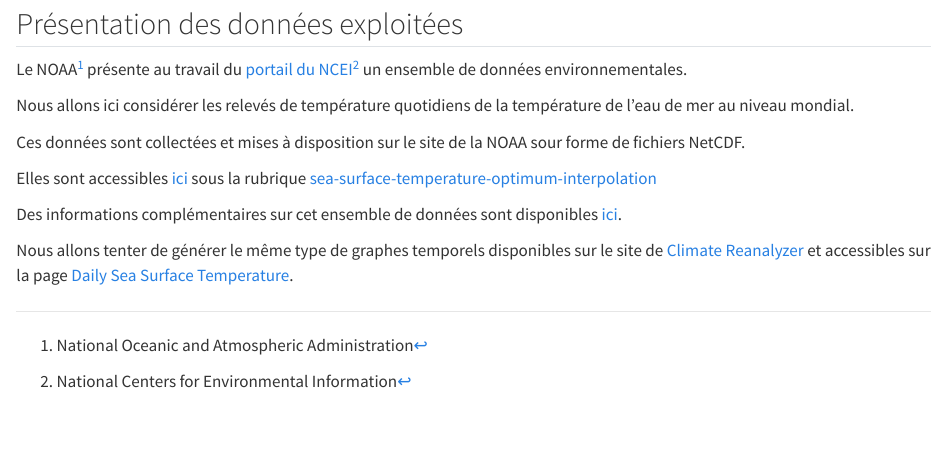
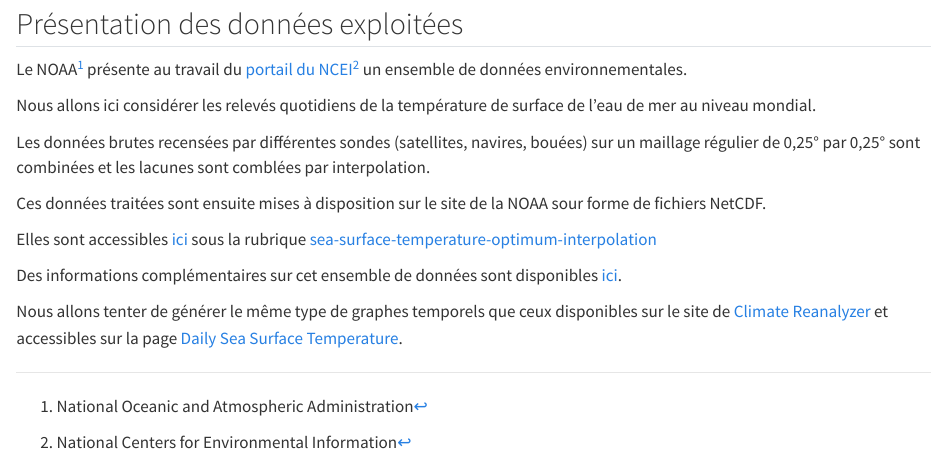
Before and after one commit to a-lambda/sst, a Quarto document (intro.qmd): the page in a window 1100 px wide, from 70 px down. Rendered offline with R 4.5, knitr and Pandoc in place of Quarto, with nearby package versions.

Commit message:
corrections introduction

```diff
--- a/_quarto.yml
+++ b/_quarto.yml
@@ -14,7 +14,7 @@ book:
   sidebar:
     style: floating
   repo-url: https://github.com/a-lambda/sst/
-  #repo-actions: [edit]
+  repo-actions: [edit]
   search: true
   chapters:
     - index.qmd
--- a/intro.qmd
+++ b/intro.qmd
@@ -4,12 +4,14 @@
 
 Le NOAA^[National Oceanic and Atmospheric Administration] présente au travail du [portail du NCEI](https://www.ncei.noaa.gov/metadata/geoportal/#searchPanel)^[National Centers for Environmental Information] un ensemble de données environnementales.
 
-Nous allons ici considérer les relevés de température quotidiens de la température de l'eau de mer au niveau mondial.
+Nous allons ici considérer les relevés quotidiens de la température de surface de l'eau de mer au niveau mondial.
 
-Ces données sont collectées et mises à disposition sur le site de la NOAA sour forme de fichiers NetCDF.
+Les données brutes recensées par différentes sondes (satellites, navires, bouées) sur un maillage régulier de 0,25° par 0,25° sont combinées et les lacunes sont comblées par interpolation.
+
+Ces données traitées sont ensuite mises à disposition sur le site de la NOAA sour forme de fichiers NetCDF.
 
 Elles sont accessibles [ici](https://www.ncei.noaa.gov/data/?C=N;O=A) sous la rubrique [sea-surface-temperature-optimum-interpolation](https://www.ncei.noaa.gov/data/sea-surface-temperature-optimum-interpolation/v2.1/access/avhrr)
 
 Des informations complémentaires sur cet ensemble de données sont disponibles [ici](https://www.ncei.noaa.gov/metadata/geoportal/rest/metadata/item/gov.noaa.ncdc:C01606/html).
 
-Nous allons tenter de générer le même type de graphes temporels disponibles sur le site de [Climate Reanalyzer](https://climatereanalyzer.org/) et accessibles sur la page [Daily Sea Surface Temperature](https://climatereanalyzer.org/clim/sst_daily/).
+Nous allons tenter de générer le même type de graphes temporels que ceux disponibles sur le site de [Climate Reanalyzer](https://climatereanalyzer.org/) et accessibles sur la page [Daily Sea Surface Temperature](https://climatereanalyzer.org/clim/sst_daily/).
```
Also changed, not shown: oisst.qmd (+1 -1 lines), docs/search.json, 4 other files.
